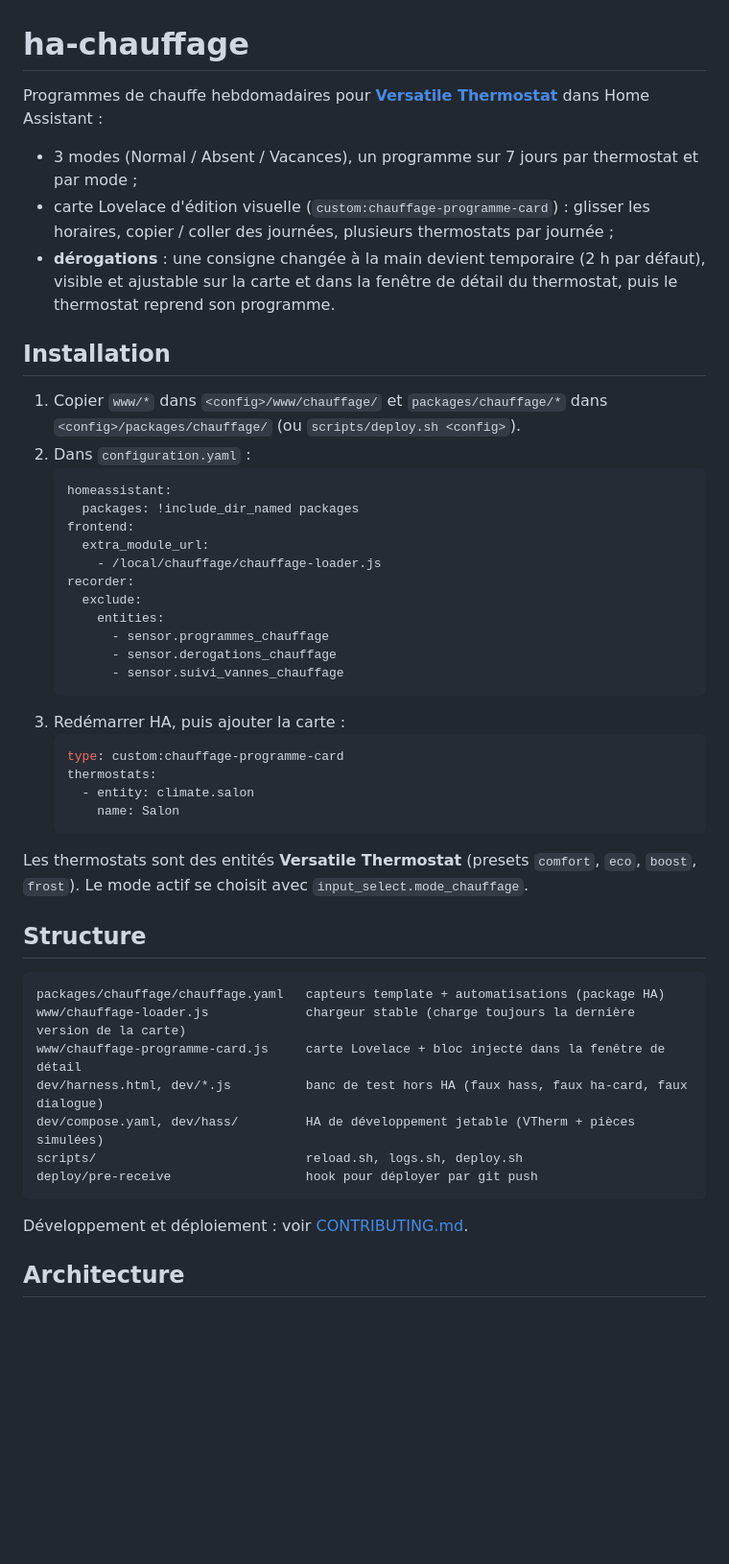
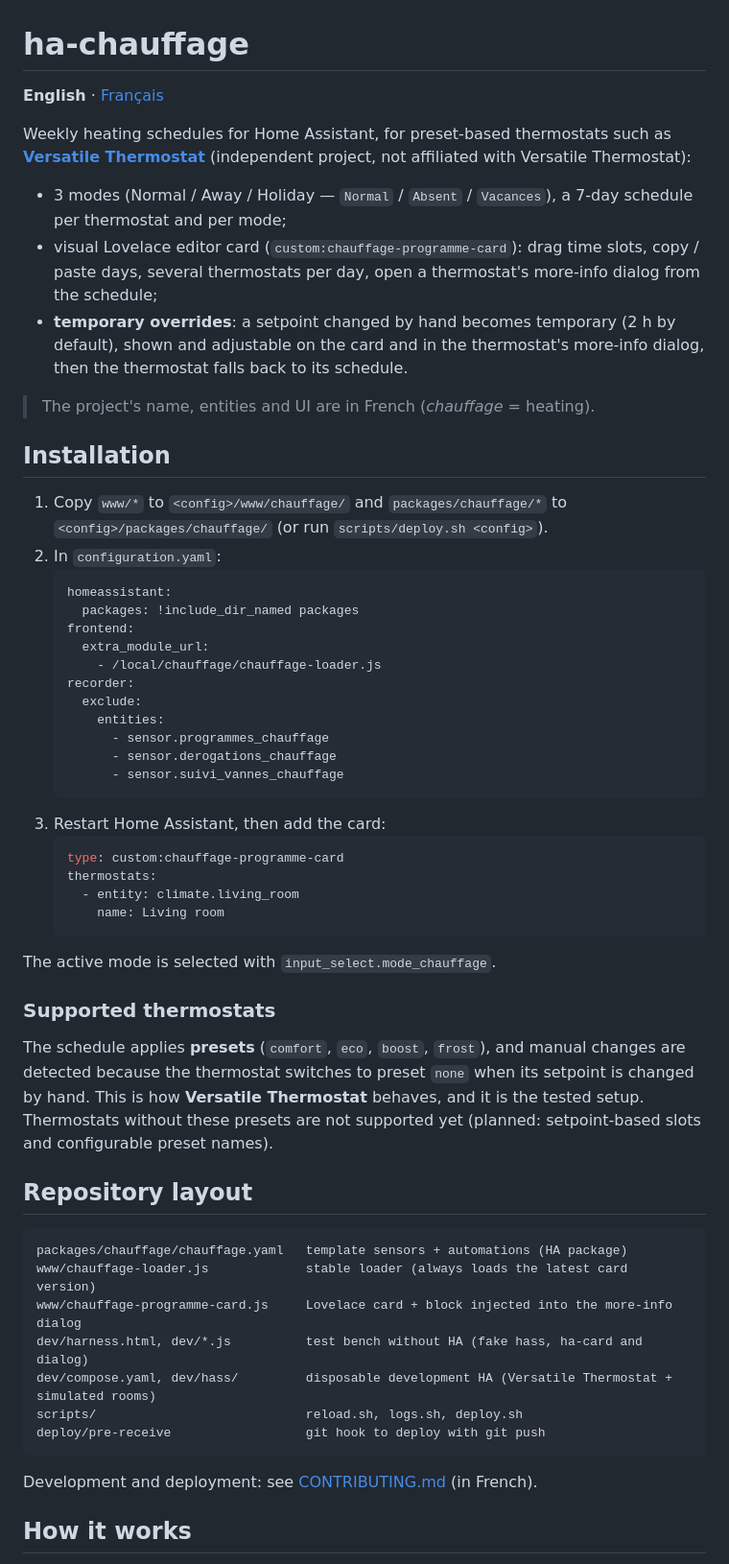
Before and after one commit to armellarcier/ha-chauffage, a Markdown page: README.md, the part around one of its changes. Shown at 96% size. Drawn GitHub-style; blank space fills up the shorter version.

````diff
--- a/README.md
+++ b/README.md
@@ -1,19 +1,26 @@
 # ha-chauffage
 
-Programmes de chauffe hebdomadaires pour **[Versatile Thermostat](https://github.com/jmcollin78/versatile_thermostat)** dans Home Assistant :
+**English** · [Français](README.fr.md)
 
-- 3 modes (Normal / Absent / Vacances), un programme sur 7 jours par thermostat et par mode ;
-- carte Lovelace d'édition visuelle (`custom:chauffage-programme-card`) : glisser les horaires,
-  copier / coller des journées, plusieurs thermostats par journée ;
-- **dérogations** : une consigne changée à la main devient temporaire (2 h par défaut),
-  visible et ajustable sur la carte et dans la fenêtre de détail du thermostat,
-  puis le thermostat reprend son programme.
+Weekly heating schedules for Home Assistant, for preset-based thermostats such as
+**[Versatile Thermostat](https://github.com/jmcollin78/versatile_thermostat)**
+(independent project, not affiliated with Versatile Thermostat):
+
+- 3 modes (Normal / Away / Holiday — `Normal` / `Absent` / `Vacances`), a 7-day schedule per
+  thermostat and per mode;
+- visual Lovelace editor card (`custom:chauffage-programme-card`): drag time slots, copy / paste
+  days, several thermostats per day, open a thermostat's more-info dialog from the schedule;
+- **temporary overrides**: a setpoint changed by hand becomes temporary (2 h by default),
+  shown and adjustable on the card and in the thermostat's more-info dialog, then the
+  thermostat falls back to its schedule.
+
+> The project's name, entities and UI are in French (*chauffage* = heating).
 
 ## Installation
 
-1. Copier `www/*` dans `<config>/www/chauffage/` et `packages/chauffage/*` dans
-   `<config>/packages/chauffage/` (ou `scripts/deploy.sh <config>`).
-2. Dans `configuration.yaml` :
+1. Copy `www/*` to `<config>/www/chauffage/` and `packages/chauffage/*` to
+   `<config>/packages/chauffage/` (or run `scripts/deploy.sh <config>`).
+2. In `configuration.yaml`:
    ```yaml
    homeassistant:
      packages: !include_dir_named packages
@@ -27,30 +34,36 @@ Programmes de chauffe hebdomadaires pour **[Versatile Thermostat](https://github
          - sensor.derogations_chauffage
          - sensor.suivi_vannes_chauffage
    ```
-3. Redémarrer HA, puis ajouter la carte :
+3. Restart Home Assistant, then add the card:
    ```yaml
    type: custom:chauffage-programme-card
    thermostats:
-     - entity: climate.salon
-       name: Salon
+     - entity: climate.living_room
+       name: Living room
    ```
 
-Les thermostats sont des entités **Versatile Thermostat** (presets `comfort`, `eco`, `boost`, `frost`).
-Le mode actif se choisit avec `input_select.mode_chauffage`.
+The active mode is selected with `input_select.mode_chauffage`.
 
-## Structure
+### Supported thermostats
+
+The schedule applies **presets** (`comfort`, `eco`, `boost`, `frost`), and manual changes are
+detected because the thermostat switches to preset `none` when its setpoint is changed by hand.
+This is how **Versatile Thermostat** behaves, and it is the tested setup. Thermostats without
+these presets are not supported yet (planned: setpoint-based slots and configurable preset names).
+
+## Repository layout
 
 ```
-packages/chauffage/chauffage.yaml   capteurs template + automatisations (package HA)
-www/chauffage-loader.js             chargeur stable (charge toujours la dernière version de la carte)
-www/chauffage-programme-card.js     carte Lovelace + bloc injecté dans la fenêtre de détail
-dev/harness.html, dev/*.js          banc de test hors HA (faux hass, faux ha-card, faux dialogue)
-dev/compose.yaml, dev/hass/         HA de développement jetable (VTherm + pièces simulées)
+packages/chauffage/chauffage.yaml   template sensors + automations (HA package)
+www/chauffage-loader.js             stable loader (always loads the latest card version)
+www/chauffage-programme-card.js     Lovelace card + block injected into the more-info dialog
+dev/harness.html, dev/*.js          test bench without HA (fake hass, ha-card and dialog)
+dev/compose.yaml, dev/hass/         disposable development HA (Versatile Thermostat + simulated rooms)
 scripts/                            reload.sh, logs.sh, deploy.sh
-deploy/pre-receive                  hook pour déployer par git push
+deploy/pre-receive                  git hook to deploy with git push
 ```
 
-Développement et déploiement : voir [CONTRIBUTING.md](CONTRIBUTING.md).
+Development and deployment: see [CONTRIBUTING.md](CONTRIBUTING.md) (in French).
 
-## Architecture
+## How it works
 
````
Also changed, not shown: other parts of README.md (+15 -15 lines), README.fr.md (added, +83 -0 lines).
